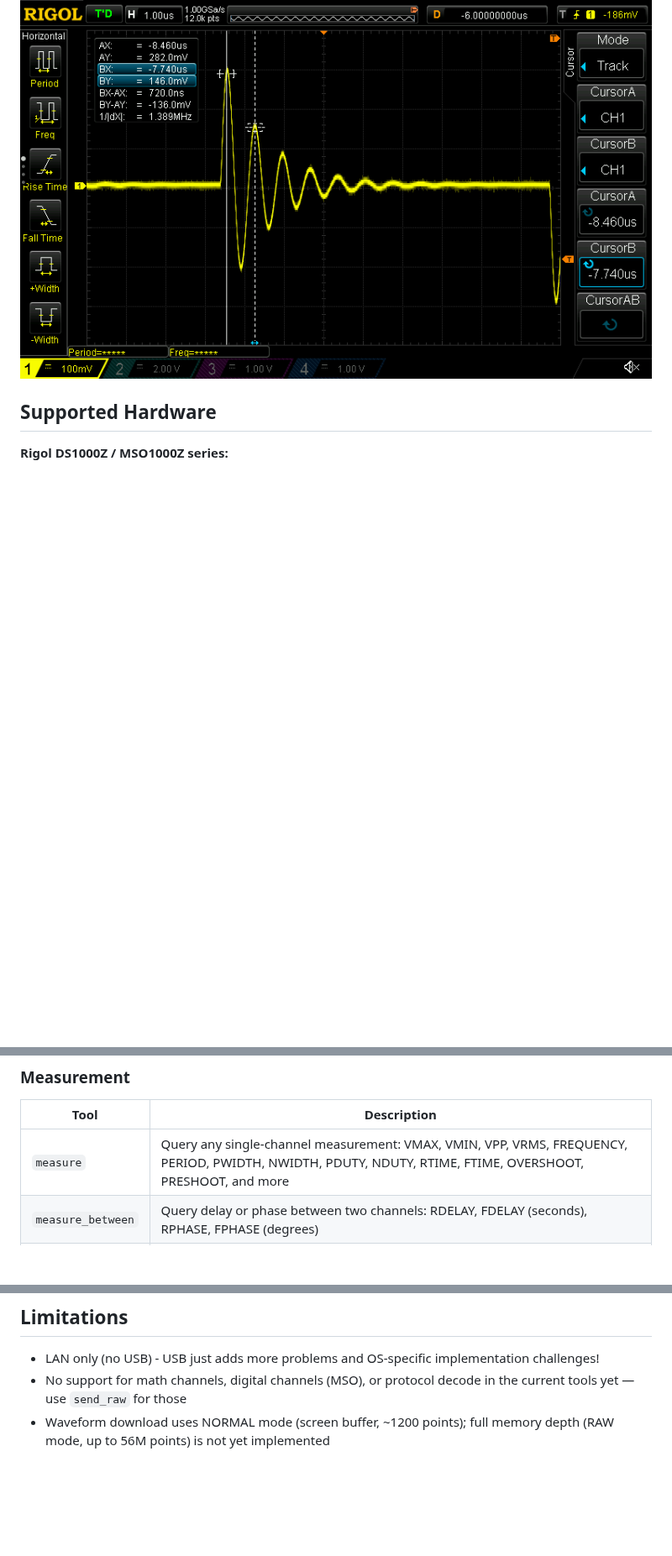
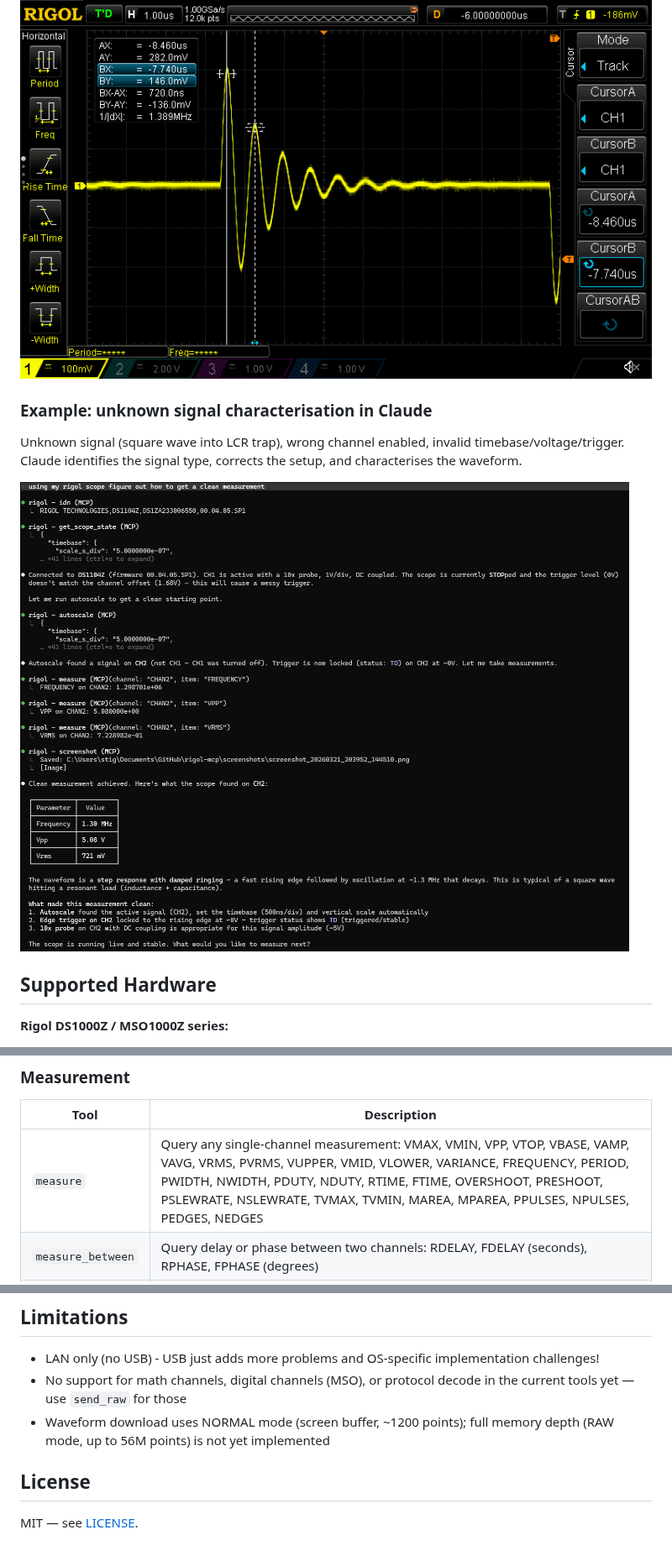
Before and after one commit to erebusnz/rigol-mcp, a Markdown page: README.md, 3 parts joined by grey strips. Shown at 84% size. Rendered like a GitHub page; pictures changed too: media/example-claude.png (added); blank space fills up the shorter version.

```diff
--- a/README.md
+++ b/README.md
@@ -3,6 +3,12 @@
 MCP server for controlling a **Rigol DS1000Z series oscilloscope** over LAN. Exposes the scope as a set of tools that Claude (or any MCP client) can call to take measurements, configure the instrument, and capture screenshots — entirely through natural language.
 
 ![Scope](media/example.png)
+
+### Example: unknown signal characterisation in Claude
+
+Unknown signal (square wave into LCR trap), wrong channel enabled, invalid timebase/voltage/trigger. Claude identifies the signal type, corrects the setup, and characterises the waveform.
+
+![Scope](media/example-claude.png)
 
 ## Supported Hardware
 
@@ -125,7 +131,7 @@ Add to your `.mcp.json` (or Claude Desktop MCP config):
 
 | Tool | Description |
 |---|---|
-| `measure` | Query any single-channel measurement: VMAX, VMIN, VPP, VRMS, FREQUENCY, PERIOD, PWIDTH, NWIDTH, PDUTY, NDUTY, RTIME, FTIME, OVERSHOOT, PRESHOOT, and more |
+| `measure` | Query any single-channel measurement: VMAX, VMIN, VPP, VTOP, VBASE, VAMP, VAVG, VRMS, PVRMS, VUPPER, VMID, VLOWER, VARIANCE, FREQUENCY, PERIOD, PWIDTH, NWIDTH, PDUTY, NDUTY, RTIME, FTIME, OVERSHOOT, PRESHOOT, PSLEWRATE, NSLEWRATE, TVMAX, TVMIN, MAREA, MPAREA, PPULSES, NPULSES, PEDGES, NEDGES |
 | `measure_between` | Query delay or phase between two channels: RDELAY, FDELAY (seconds), RPHASE, FPHASE (degrees) |
 | `get_waveform` | Download and analyse waveform data (~1200 points); returns text analysis by default, raw time/voltage arrays with `raw_data=true` |
 
@@ -190,3 +196,7 @@ The server connects using **raw socket VISA** (`TCPIP0::<ip>::5555::SOCKET`), no
 - LAN only (no USB) - USB just adds more problems and OS-specific implementation challenges!
 - No support for math channels, digital channels (MSO), or protocol decode in the current tools yet — use `send_raw` for those
 - Waveform download uses NORMAL mode (screen buffer, ~1200 points); full memory depth (RAW mode, up to 56M points) is not yet implemented
+
+## License
+
+MIT — see [LICENSE](LICENSE).
```
Also changed, not shown: other parts of README.md (+1 -1 lines), 2 other files.
